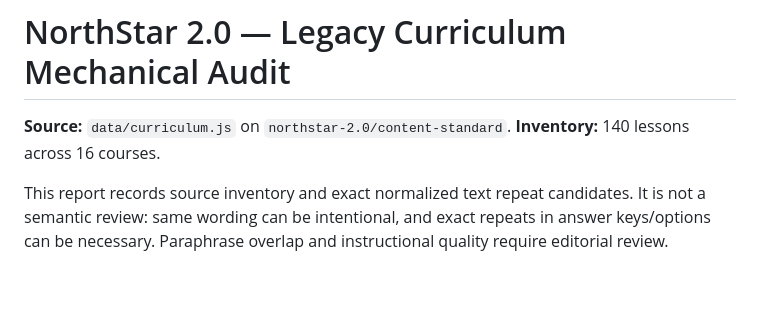
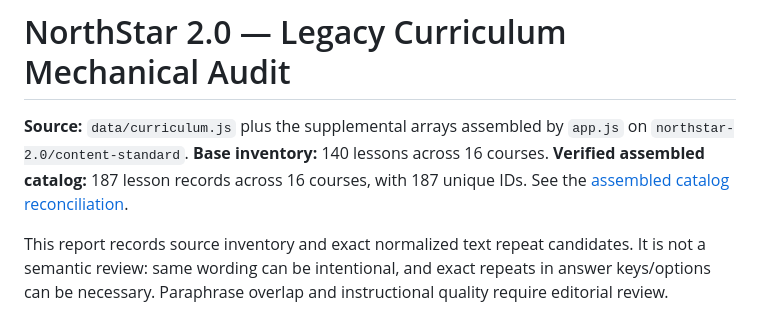
Before and after one commit to Swapnild007/NorthStar, a Markdown page: docs/NORTHSTAR_2_0_CATALOG_AUDIT_INVENTORY.md, the part around the change. GitHub-like rendering; blank space fills up the shorter version.

Commit message:
docs: link verified assembled catalog count

```diff
--- a/docs/NORTHSTAR_2_0_CATALOG_AUDIT_INVENTORY.md
+++ b/docs/NORTHSTAR_2_0_CATALOG_AUDIT_INVENTORY.md
@@ -1,6 +1,6 @@
 # NorthStar 2.0 — Legacy Curriculum Mechanical Audit
 
-**Source:** `data/curriculum.js` on `northstar-2.0/content-standard`. **Inventory:** 140 lessons across 16 courses.
+**Source:** `data/curriculum.js` plus the supplemental arrays assembled by `app.js` on `northstar-2.0/content-standard`. **Base inventory:** 140 lessons across 16 courses. **Verified assembled catalog:** 187 lesson records across 16 courses, with 187 unique IDs. See the [assembled catalog reconciliation](NORTHSTAR_2_0_ASSEMBLED_CATALOG_RECONCILIATION.md).
 
 This report records source inventory and exact normalized text repeat candidates. It is not a semantic review: same wording can be intentional, and exact repeats in answer keys/options can be necessary. Paraphrase overlap and instructional quality require editorial review.
 
```
